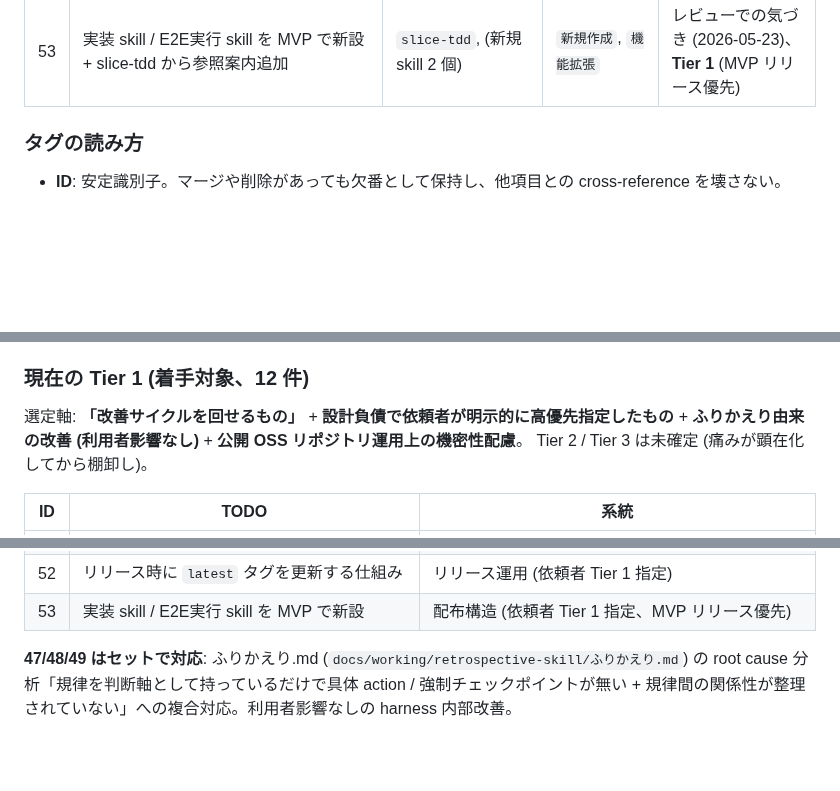
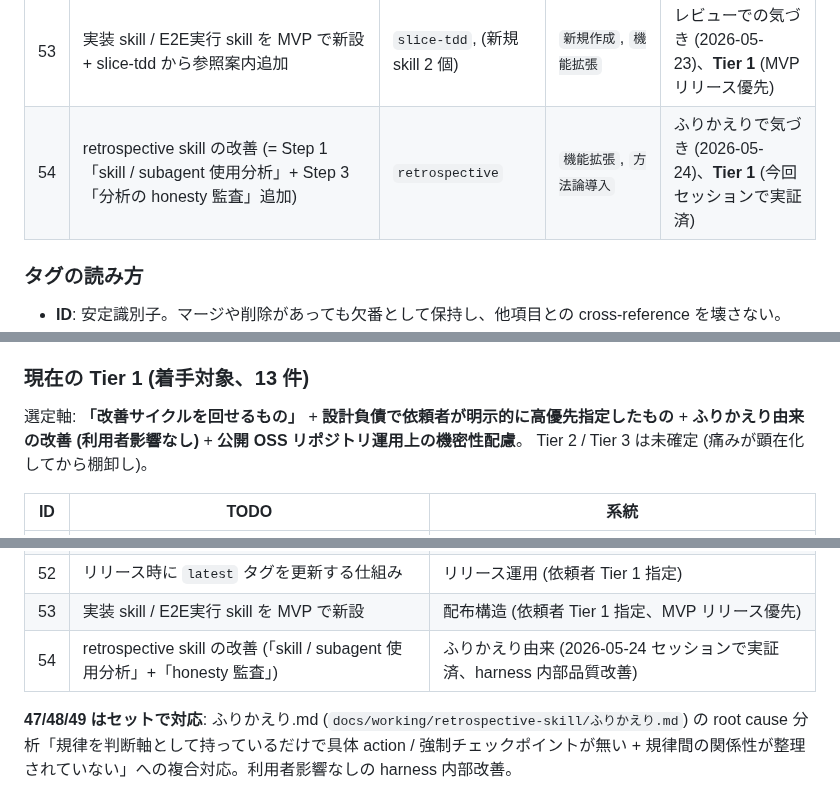
Before and after one commit to sei-newbear/xp-harness, a Markdown page: ROADMAP.md, 3 parts joined by grey strips. Drawn GitHub-style; blank space fills up the shorter version.

```diff
--- a/ROADMAP.md
+++ b/ROADMAP.md
@@ -63,6 +63,7 @@ xp-harness を進化させるための保留 TODO リスト。各項目は harne
 | 51 | define-requirements skill に Constraints (制約) を input/output 両面で追加 (引き出し手順 + md セクション) | `define-requirements` | `機能拡張`, `構造改修` | レビューでの気づき (2026-05-20)、**Tier 1** |
 | 52 | リリース時に `latest` タグを更新する仕組み | `harness-repo` | `リリース運用` | レビューでの気づき (2026-05-23)、**Tier 1** |
 | 53 | 実装 skill / E2E実行 skill を MVP で新設 + slice-tdd から参照案内追加 | `slice-tdd`, (新規 skill 2 個) | `新規作成`, `機能拡張` | レビューでの気づき (2026-05-23)、**Tier 1** (MVP リリース優先) |
+| 54 | retrospective skill の改善 (= Step 1 「skill / subagent 使用分析」+ Step 3 「分析の honesty 監査」追加) | `retrospective` | `機能拡張`, `方法論導入` | ふりかえりで気づき (2026-05-24)、**Tier 1** (今回セッションで実証済) |
 
 ### タグの読み方
 
@@ -81,7 +82,7 @@ xp-harness を進化させるための保留 TODO リスト。各項目は harne
   - `方法論導入`: eval / TDD / debug 等の方法論導入
 - **温度感**: 着手判断軸 (現時点での主観的優先順位)。タグとは別軸。
 
-### 現在の Tier 1 (着手対象、12 件)
+### 現在の Tier 1 (着手対象、13 件)
 
 選定軸: **「改善サイクルを回せるもの」** + **設計負債で依頼者が明示的に高優先指定したもの** + **ふりかえり由来の改善 (利用者影響なし)** + **公開 OSS リポジトリ運用上の機密性配慮**。
 Tier 2 / Tier 3 は未確定 (痛みが顕在化してから棚卸し)。
@@ -100,6 +101,7 @@ Tier 2 / Tier 3 は未確定 (痛みが顕在化してから棚卸し)。
 | 51 | define-requirements skill に Constraints (制約) input/output 両面追加 | 設計負債 (要件定義 skill の Constraints gap、依頼者 Tier 1 指定) |
 | 52 | リリース時に `latest` タグを更新する仕組み | リリース運用 (依頼者 Tier 1 指定) |
 | 53 | 実装 skill / E2E実行 skill を MVP で新設 | 配布構造 (依頼者 Tier 1 指定、MVP リリース優先) |
+| 54 | retrospective skill の改善 (「skill / subagent 使用分析」+「honesty 監査」) | ふりかえり由来 (2026-05-24 セッションで実証済、harness 内部品質改善) |
 
 **47/48/49 はセットで対応**: ふりかえり.md (`docs/working/retrospective-skill/ふりかえり.md`) の root cause 分析「規律を判断軸として持っているだけで具体 action / 強制チェックポイントが無い + 規律間の関係性が整理されていない」への複合対応。利用者影響なしの harness 内部改善。
 
```
Also changed, not shown: other parts of ROADMAP.md (+35 -0 lines).
